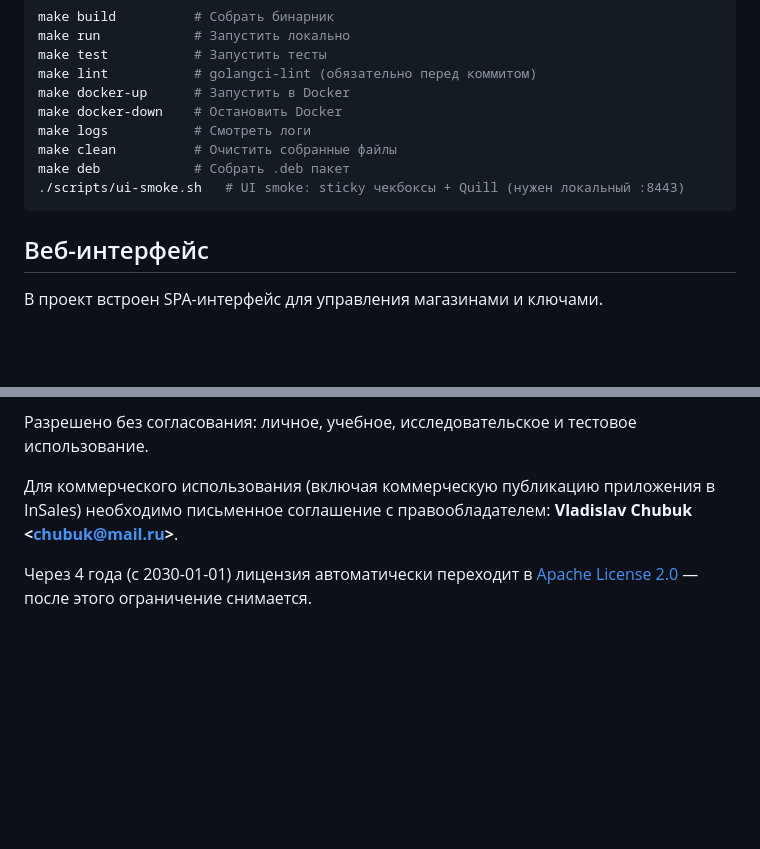
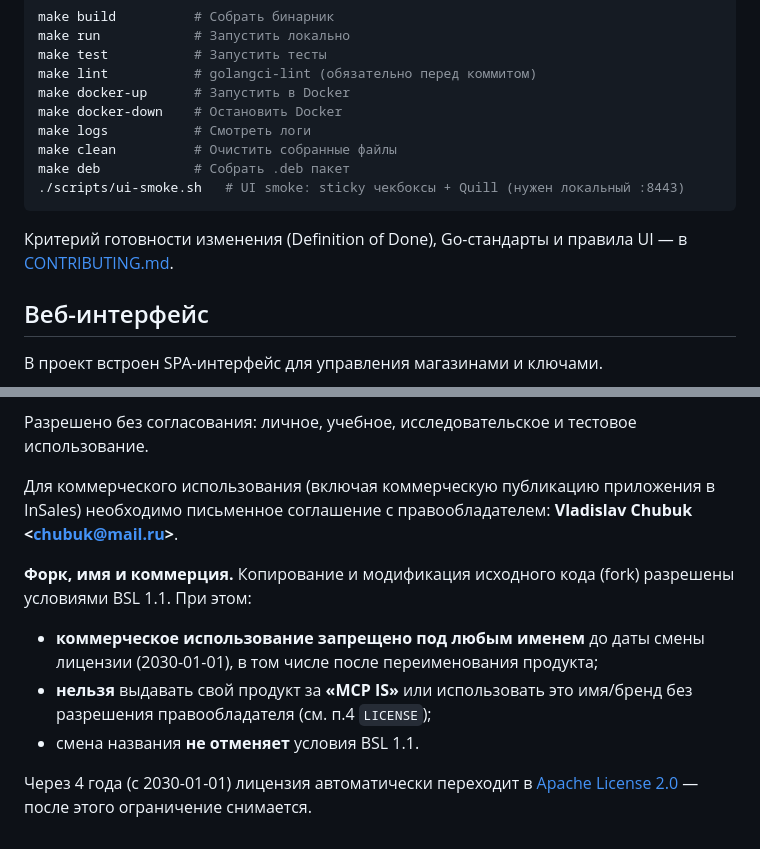
Before and after one commit to chubuk/mcp-is, a Markdown page: README.md, 2 parts joined by grey strips. GitHub-like rendering; blank space fills up the shorter version.

````diff
--- a/README.md
+++ b/README.md
@@ -811,6 +811,8 @@ make deb            # Собрать .deb пакет
 ./scripts/ui-smoke.sh   # UI smoke: sticky чекбоксы + Quill (нужен локальный :8443)
 ```
 
+Критерий готовности изменения (Definition of Done), Go-стандарты и правила UI — в [CONTRIBUTING.md](CONTRIBUTING.md).
+
 ## Веб-интерфейс
 
 В проект встроен SPA-интерфейс для управления магазинами и ключами.
@@ -908,4 +910,9 @@ go test ./internal/storage/... -tags=integration -v
 
 Для коммерческого использования (включая коммерческую публикацию приложения в InSales) необходимо письменное соглашение с правообладателем: **Vladislav Chubuk &lt;chubuk@mail.ru&gt;**.
 
+**Форк, имя и коммерция.** Копирование и модификация исходного кода (fork) разрешены условиями BSL 1.1. При этом:
+- **коммерческое использование запрещено под любым именем** до даты смены лицензии (2030-01-01), в том числе после переименования продукта;
+- **нельзя** выдавать свой продукт за **«MCP IS»** или использовать это имя/бренд без разрешения правообладателя (см. п.4 `LICENSE`);
+- смена названия **не отменяет** условия BSL 1.1.
+
 Через 4 года (с 2030-01-01) лицензия автоматически переходит в [Apache License 2.0](https://www.apache.org/licenses/LICENSE-2.0) — после этого ограничение снимается.
````
Also changed, not shown: CONTRIBUTING.md (+45 -3 lines), docs/setup/FAQ.md (+14 -0 lines).
